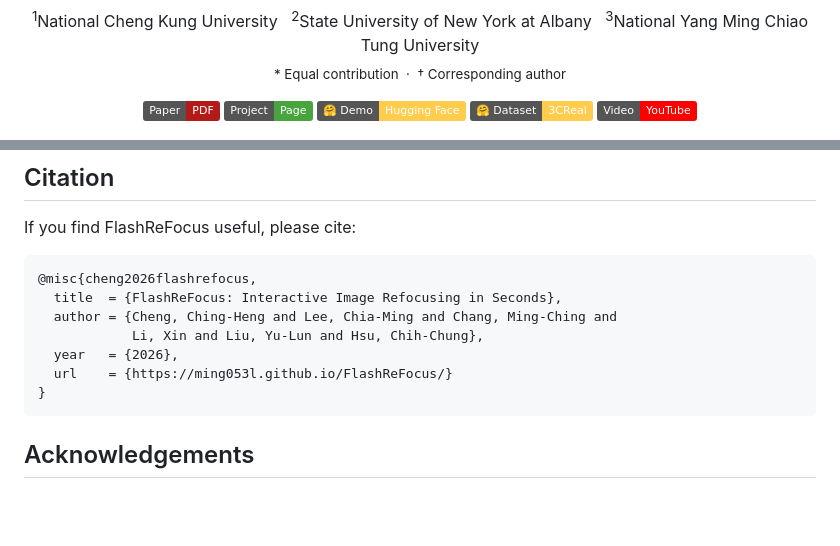
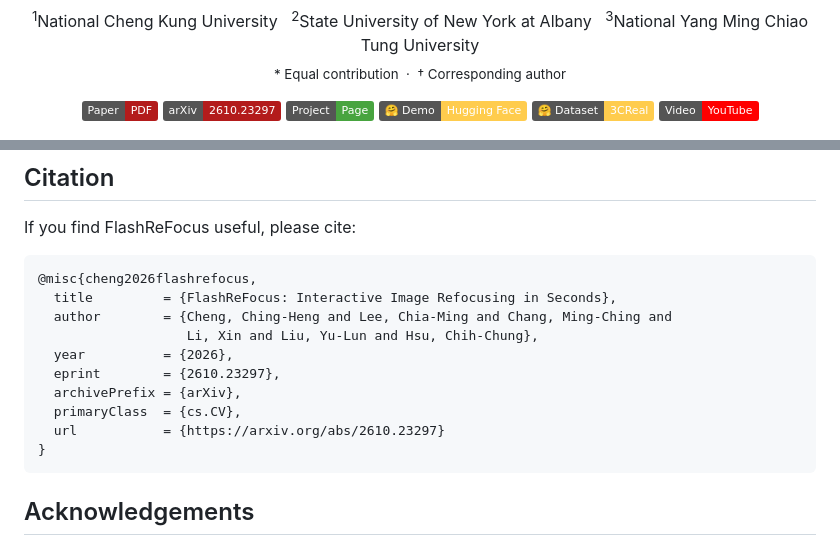
Before and after one commit to ming053l/FlashReFocus, a Markdown page: README.md, 2 parts joined by grey strips. GitHub-like rendering; badges without logos; blank space fills up the shorter version.

Commit message:
Document FlashReFocus arXiv preprint and citation

````diff
--- a/README.md
+++ b/README.md
@@ -16,7 +16,8 @@
   <sub>* Equal contribution &nbsp;·&nbsp; &dagger; Corresponding author</sub>
 </p>
 <p align="center">
-  <a href="https://ming053l.github.io/FlashReFocus/assets/FlashReFocus.pdf"><img src="https://img.shields.io/badge/Paper-PDF-b31b1b" alt="Paper"></a>
+  <a href="https://arxiv.org/pdf/2610.23297"><img src="https://img.shields.io/badge/Paper-PDF-b31b1b" alt="Paper PDF"></a>
+  <a href="https://arxiv.org/abs/2610.23297"><img src="https://img.shields.io/badge/arXiv-2610.23297-b31b1b" alt="arXiv:2610.23297"></a>
   <a href="https://ming053l.github.io/FlashReFocus/"><img src="https://img.shields.io/badge/Project-Page-48A43F" alt="Project page"></a>
   <a href="https://huggingface.co/spaces/ming0531/FlashReFocus"><img src="https://img.shields.io/badge/%F0%9F%A4%97%20Demo-Hugging%20Face-ffcc4d" alt="Hugging Face demo"></a>
   <a href="https://huggingface.co/datasets/ming0531/3CReal"><img src="https://img.shields.io/badge/%F0%9F%A4%97%20Dataset-3CReal-ffcc4d" alt="3CReal dataset"></a>
@@ -228,11 +229,14 @@ If you find FlashReFocus useful, please cite:
 
 ```bibtex
 @misc{cheng2026flashrefocus,
-  title  = {FlashReFocus: Interactive Image Refocusing in Seconds},
-  author = {Cheng, Ching-Heng and Lee, Chia-Ming and Chang, Ming-Ching and
-            Li, Xin and Liu, Yu-Lun and Hsu, Chih-Chung},
-  year   = {2026},
-  url    = {https://ming053l.github.io/FlashReFocus/}
+  title         = {FlashReFocus: Interactive Image Refocusing in Seconds},
+  author        = {Cheng, Ching-Heng and Lee, Chia-Ming and Chang, Ming-Ching and
+                   Li, Xin and Liu, Yu-Lun and Hsu, Chih-Chung},
+  year          = {2026},
+  eprint        = {2610.23297},
+  archivePrefix = {arXiv},
+  primaryClass  = {cs.CV},
+  url           = {https://arxiv.org/abs/2610.23297}
 }
 ```
 
````
